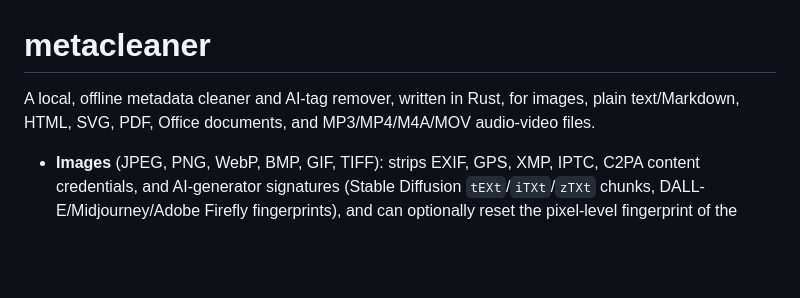
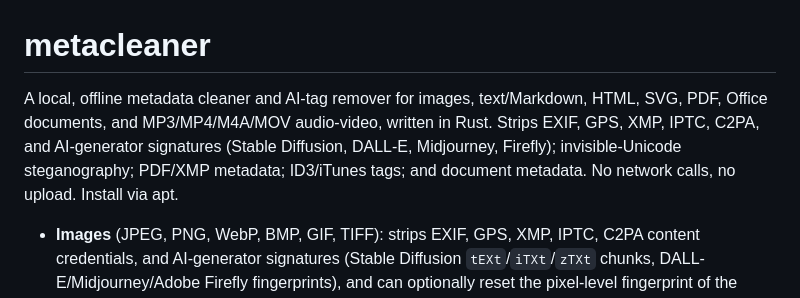
Before and after one commit to siddhantbhattarai101/metacleaner, a Markdown page: README.md, the part around the change. Rendered like a GitHub page; blank space fills up the shorter version.

Commit message:
Rewrite README intro as a punchy tagline covering all supported formats

```diff
--- a/README.md
+++ b/README.md
@@ -1,8 +1,11 @@
 # metacleaner
 
-A local, offline metadata cleaner and AI-tag remover, written in Rust, for
-images, plain text/Markdown, HTML, SVG, PDF, Office documents, and
-MP3/MP4/M4A/MOV audio-video files.
+A local, offline metadata cleaner and AI-tag remover for images,
+text/Markdown, HTML, SVG, PDF, Office documents, and MP3/MP4/M4A/MOV
+audio-video, written in Rust. Strips EXIF, GPS, XMP, IPTC, C2PA, and
+AI-generator signatures (Stable Diffusion, DALL-E, Midjourney, Firefly);
+invisible-Unicode steganography; PDF/XMP metadata; ID3/iTunes tags; and
+document metadata. No network calls, no upload. Install via apt.
 
 - **Images** (JPEG, PNG, WebP, BMP, GIF, TIFF): strips EXIF, GPS, XMP, IPTC,
   C2PA content credentials, and AI-generator signatures (Stable Diffusion
```
